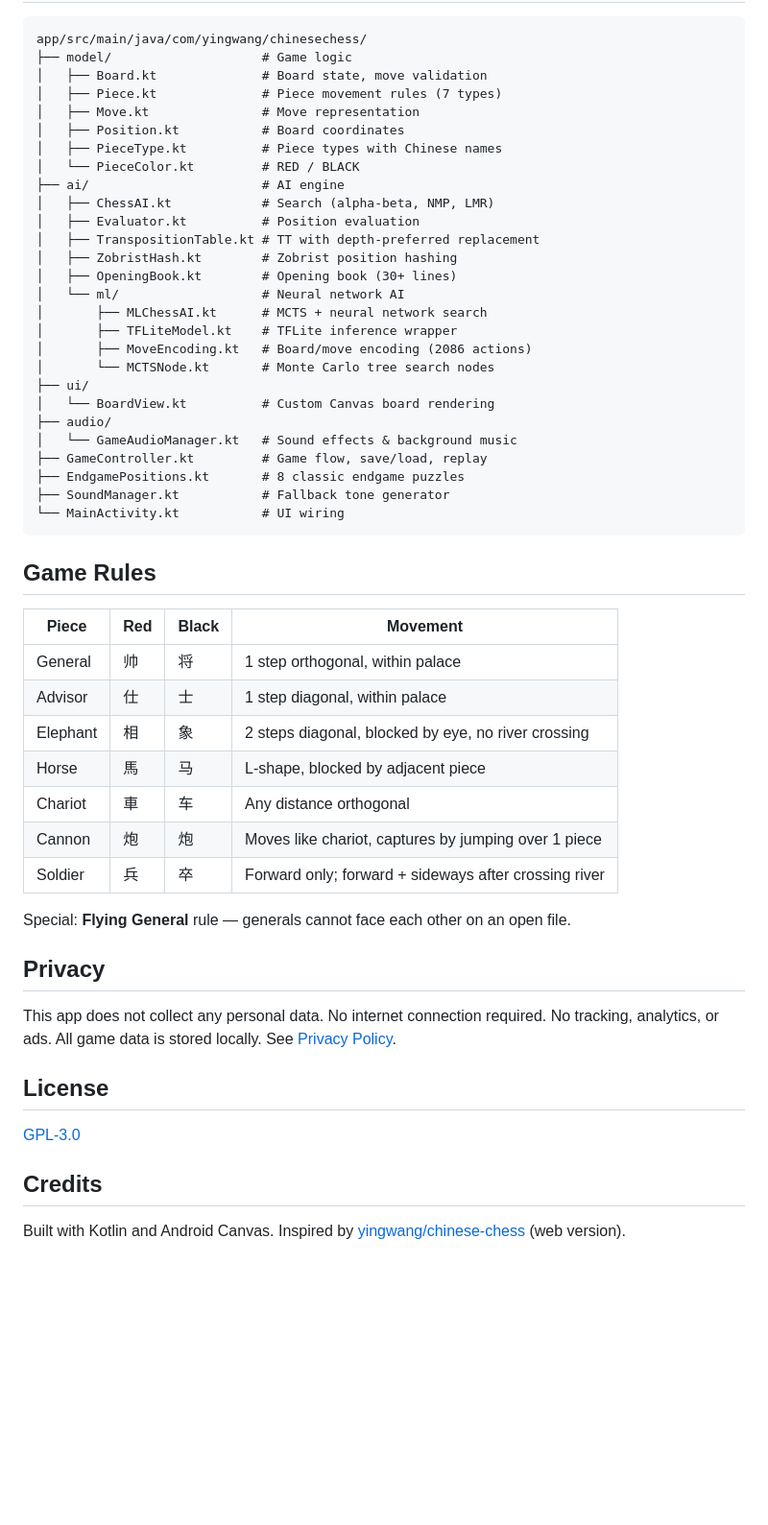
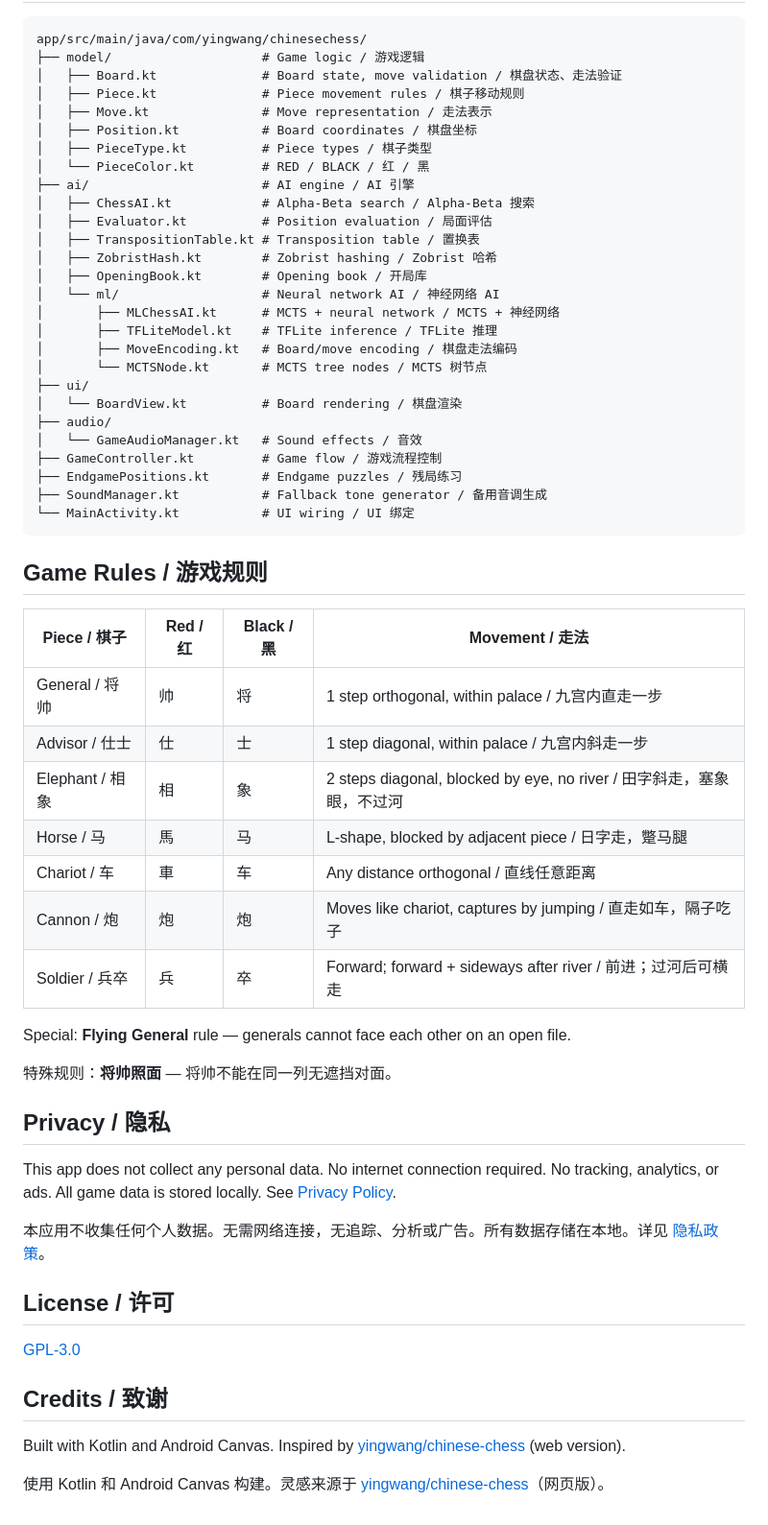
Before and after one commit to yingwang/chinese_chess_mobile, a Markdown page: README.md, the part around one of its changes. Shown at 96% size. Rendered like a GitHub page; blank space fills up the shorter version.

````diff
--- a/README.md
+++ b/README.md
@@ -129,56 +135,62 @@ cd chinese_chess_mobile
 
 ```
 app/src/main/java/com/yingwang/chinesechess/
-├── model/                    # Game logic
-│   ├── Board.kt              # Board state, move validation
-│   ├── Piece.kt              # Piece movement rules (7 types)
-│   ├── Move.kt               # Move representation
-│   ├── Position.kt           # Board coordinates
-│   ├── PieceType.kt          # Piece types with Chinese names
-│   └── PieceColor.kt         # RED / BLACK
-├── ai/                       # AI engine
-│   ├── ChessAI.kt            # Search (alpha-beta, NMP, LMR)
-│   ├── Evaluator.kt          # Position evaluation
-│   ├── TranspositionTable.kt # TT with depth-preferred replacement
-│   ├── ZobristHash.kt        # Zobrist position hashing
-│   ├── OpeningBook.kt        # Opening book (30+ lines)
-│   └── ml/                   # Neural network AI
-│       ├── MLChessAI.kt      # MCTS + neural network search
-│       ├── TFLiteModel.kt    # TFLite inference wrapper
-│       ├── MoveEncoding.kt   # Board/move encoding (2086 actions)
-│       └── MCTSNode.kt       # Monte Carlo tree search nodes
+├── model/                    # Game logic / 游戏逻辑
+│   ├── Board.kt              # Board state, move validation / 棋盘状态、走法验证
+│   ├── Piece.kt              # Piece movement rules / 棋子移动规则
+│   ├── Move.kt               # Move representation / 走法表示
+│   ├── Position.kt           # Board coordinates / 棋盘坐标
+│   ├── PieceType.kt          # Piece types / 棋子类型
+│   └── PieceColor.kt         # RED / BLACK / 红 / 黑
+├── ai/                       # AI engine / AI 引擎
+│   ├── ChessAI.kt            # Alpha-Beta search / Alpha-Beta 搜索
+│   ├── Evaluator.kt          # Position evaluation / 局面评估
+│   ├── TranspositionTable.kt # Transposition table / 置换表
+│   ├── ZobristHash.kt        # Zobrist hashing / Zobrist 哈希
+│   ├── OpeningBook.kt        # Opening book / 开局库
+│   └── ml/                   # Neural network AI / 神经网络 AI
+│       ├── MLChessAI.kt      # MCTS + neural network / MCTS + 神经网络
+│       ├── TFLiteModel.kt    # TFLite inference / TFLite 推理
+│       ├── MoveEncoding.kt   # Board/move encoding / 棋盘走法编码
+│       └── MCTSNode.kt       # MCTS tree nodes / MCTS 树节点
 ├── ui/
-│   └── BoardView.kt          # Custom Canvas board rendering
+│   └── BoardView.kt          # Board rendering / 棋盘渲染
 ├── audio/
-│   └── GameAudioManager.kt   # Sound effects & background music
-├── GameController.kt         # Game flow, save/load, replay
-├── EndgamePositions.kt       # 8 classic endgame puzzles
-├── SoundManager.kt           # Fallback tone generator
-└── MainActivity.kt           # UI wiring
+│   └── GameAudioManager.kt   # Sound effects / 音效
+├── GameController.kt         # Game flow / 游戏流程控制
+├── EndgamePositions.kt       # Endgame puzzles / 残局练习
+├── SoundManager.kt           # Fallback tone generator / 备用音调生成
+└── MainActivity.kt           # UI wiring / UI 绑定
 ```
 
-## Game Rules
+## Game Rules / 游戏规则
 
-| Piece | Red | Black | Movement |
+| Piece / 棋子 | Red / 红 | Black / 黑 | Movement / 走法 |
 |-------|-----|-------|----------|
-| General | 帅 | 将 | 1 step orthogonal, within palace |
-| Advisor | 仕 | 士 | 1 step diagonal, within palace |
-| Elephant | 相 | 象 | 2 steps diagonal, blocked by eye, no river crossing |
-| Horse | 馬 | 马 | L-shape, blocked by adjacent piece |
-| Chariot | 車 | 车 | Any distance orthogonal |
-| Cannon | 炮 | 炮 | Moves like chariot, captures by jumping over 1 piece |
-| Soldier | 兵 | 卒 | Forward only; forward + sideways after crossing river |
+| General / 将帅 | 帅 | 将 | 1 step orthogonal, within palace / 九宫内直走一步 |
+| Advisor / 仕士 | 仕 | 士 | 1 step diagonal, within palace / 九宫内斜走一步 |
+| Elephant / 相象 | 相 | 象 | 2 steps diagonal, blocked by eye, no river / 田字斜走，塞象眼，不过河 |
+| Horse / 马 | 馬 | 马 | L-shape, blocked by adjacent piece / 日字走，蹩马腿 |
+| Chariot / 车 | 車 | 车 | Any distance orthogonal / 直线任意距离 |
+| Cannon / 炮 | 炮 | 炮 | Moves like chariot, captures by jumping / 直走如车，隔子吃子 |
+| Soldier / 兵卒 | 兵 | 卒 | Forward; forward + sideways after river / 前进；过河后可横走 |
 
 Special: **Flying General** rule — generals cannot face each other on an open file.
 
-## Privacy
+特殊规则：**将帅照面** — 将帅不能在同一列无遮挡对面。
+
+## Privacy / 隐私
 
 This app does not collect any personal data. No internet connection required. No tracking, analytics, or ads. All game data is stored locally. See [Privacy Policy](PRIVACY_POLICY.md).
 
-## License
+本应用不收集任何个人数据。无需网络连接，无追踪、分析或广告。所有数据存储在本地。详见 [隐私政策](PRIVACY_POLICY.md)。
+
+## License / 许可
 
 [GPL-3.0](LICENSE)
 
-## Credits
+## Credits / 致谢
 
 Built with Kotlin and Android Canvas. Inspired by [yingwang/chinese-chess](https://github.com/yingwang/chinese-chess) (web version).
+
+使用 Kotlin 和 Android Canvas 构建。灵感来源于 [yingwang/chinese-chess](https://github.com/yingwang/chinese-chess)（网页版）。
````
Also changed, not shown: other parts of README.md (+76 -70 lines).
